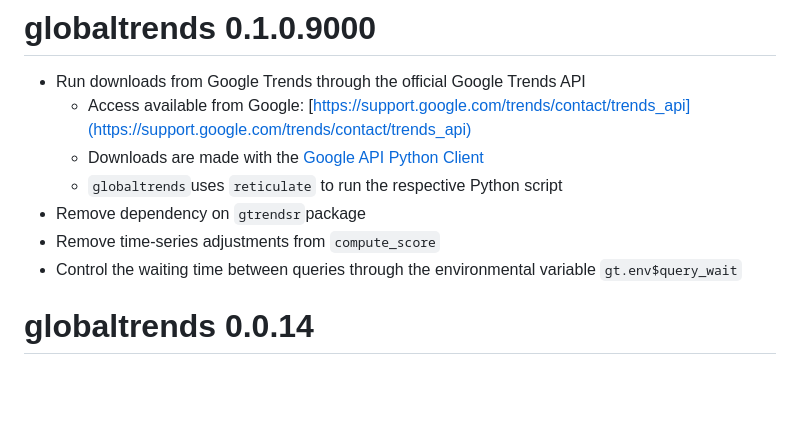
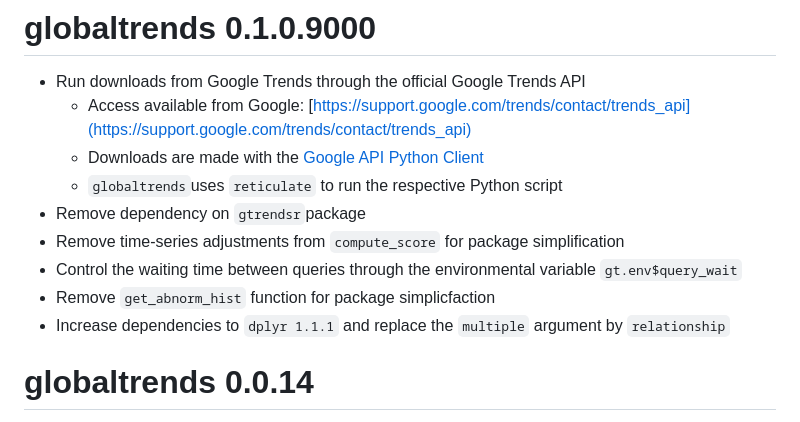
Before and after one commit to ha-pu/globaltrends, a Markdown page: NEWS.md, the part around the change. GitHub-like rendering; blank space fills up the shorter version.

Commit message:
Update package news

```diff
--- a/NEWS.md
+++ b/NEWS.md
@@ -5,8 +5,10 @@
   * Downloads are made with the [Google API Python Client](https://github.com/googleapis/google-api-python-client)
   * `globaltrends`uses `reticulate` to run the respective Python script
 * Remove dependency on `gtrendsr`package
-* Remove time-series adjustments from `compute_score`
+* Remove time-series adjustments from `compute_score` for package simplification
 * Control the waiting time between queries through the environmental variable `gt.env$query_wait`
+* Remove `get_abnorm_hist` function for package simplicfaction
+* Increase dependencies to `dplyr 1.1.1` and replace the `multiple` argument by `relationship`
 
 # globaltrends 0.0.14
 
```
